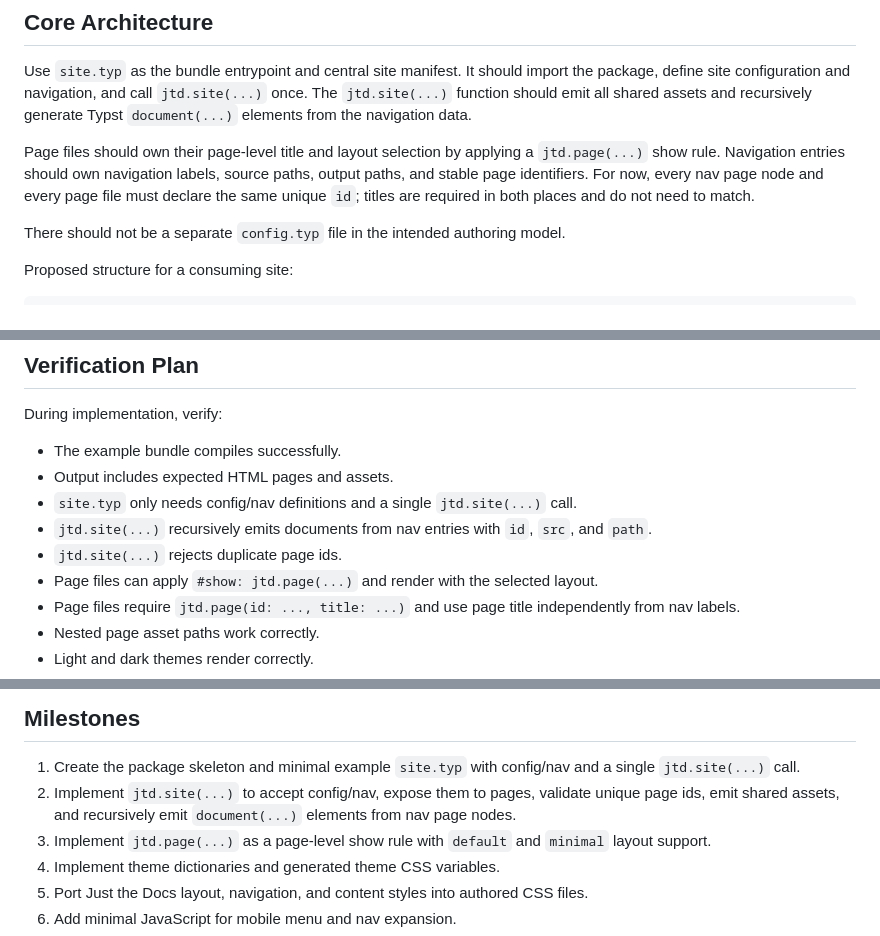
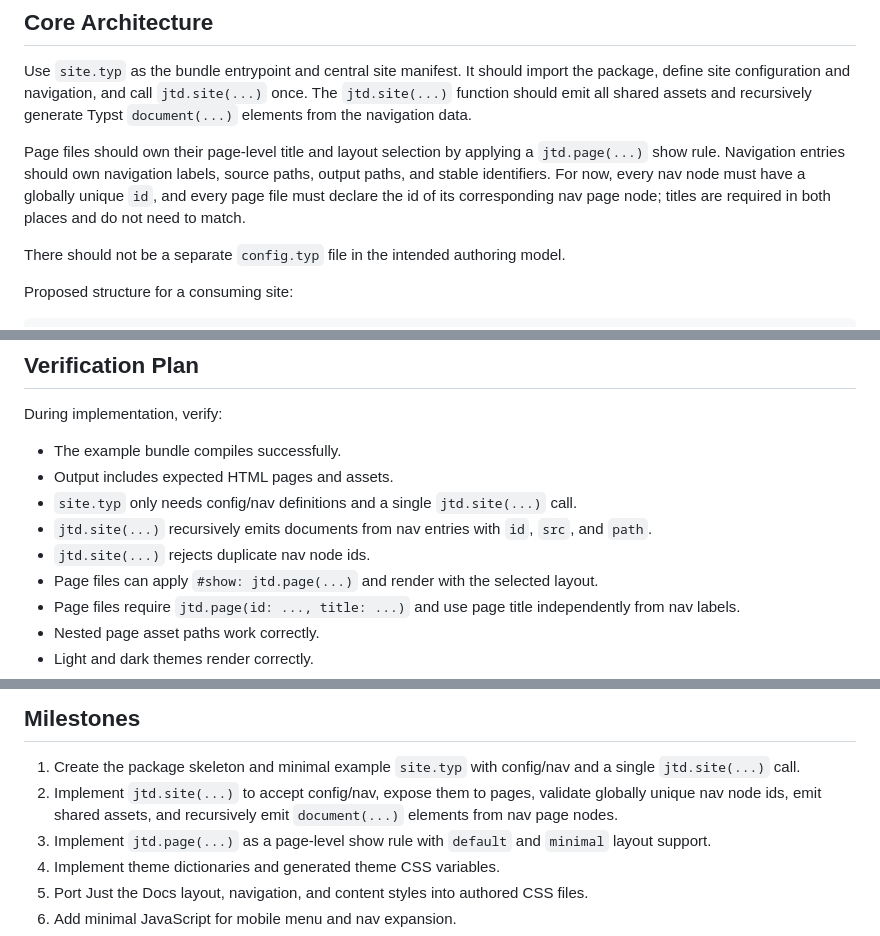
Before and after one commit to rctsang/justypdocs, a Markdown page: PLAN.md, 3 parts joined by grey strips. GitHub-like rendering.

```diff
--- a/PLAN.md
+++ b/PLAN.md
@@ -10,7 +10,7 @@ The initial focus is layout, themes, styling, navigation, and reusable content c
 
 Use `site.typ` as the bundle entrypoint and central site manifest. It should import the package, define site configuration and navigation, and call `jtd.site(...)` once. The `jtd.site(...)` function should emit all shared assets and recursively generate Typst `document(...)` elements from the navigation data.
 
-Page files should own their page-level title and layout selection by applying a `jtd.page(...)` show rule. Navigation entries should own navigation labels, source paths, output paths, and stable page identifiers. For now, every nav page node and every page file must declare the same unique `id`; titles are required in both places and do not need to match.
+Page files should own their page-level title and layout selection by applying a `jtd.page(...)` show rule. Navigation entries should own navigation labels, source paths, output paths, and stable identifiers. For now, every nav node must have a globally unique `id`, and every page file must declare the id of its corresponding nav page node; titles are required in both places and do not need to match.
 
 There should not be a separate `config.typ` file in the intended authoring model.
 
@@ -508,7 +504,7 @@ During implementation, verify:
 - Output includes expected HTML pages and assets.
 - `site.typ` only needs config/nav definitions and a single `jtd.site(...)` call.
 - `jtd.site(...)` recursively emits documents from nav entries with `id`, `src`, and `path`.
-- `jtd.site(...)` rejects duplicate page ids.
+- `jtd.site(...)` rejects duplicate nav node ids.
 - Page files can apply `#show: jtd.page(...)` and render with the selected layout.
 - Page files require `jtd.page(id: ..., title: ...)` and use page title independently from nav labels.
 - Nested page asset paths work correctly.
@@ -523,7 +519,7 @@ During implementation, verify:
 ## Milestones
 
 1. Create the package skeleton and minimal example `site.typ` with config/nav and a single `jtd.site(...)` call.
-2. Implement `jtd.site(...)` to accept config/nav, expose them to pages, validate unique page ids, emit shared assets, and recursively emit `document(...)` elements from nav page nodes.
+2. Implement `jtd.site(...)` to accept config/nav, expose them to pages, validate globally unique nav node ids, emit shared assets, and recursively emit `document(...)` elements from nav page nodes.
 3. Implement `jtd.page(...)` as a page-level show rule with `default` and `minimal` layout support.
 4. Implement theme dictionaries and generated theme CSS variables.
 5. Port Just the Docs layout, navigation, and content styles into authored CSS files.
```
Also changed, not shown: other parts of PLAN.md (+16 -20 lines), TODO.md (+16 -15 lines).
